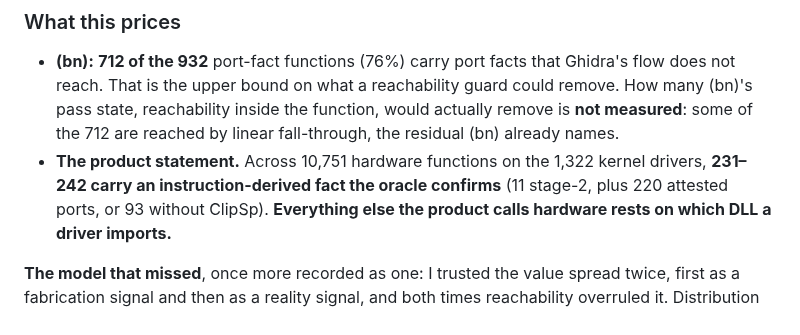
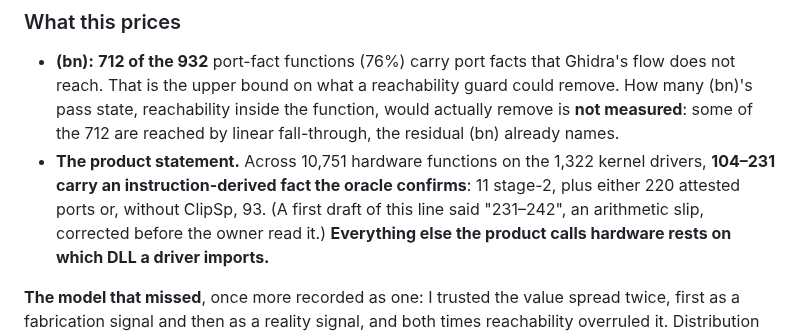
Before and after one commit to jeweledtech/bare-metal-forth, a Markdown page: docs/evidence/measure-port-attestation-prereg-2026-09-24.md, the part around the change. GitHub-like rendering.

Commit message:
evidence: attestation outcome arithmetic corrected (104-231 confirmed facts); zero-fact doc narrowed to 97.85-99.03%

```diff
--- a/docs/evidence/measure-port-attestation-prereg-2026-09-24.md
+++ b/docs/evidence/measure-port-attestation-prereg-2026-09-24.md
@@ -120,8 +120,8 @@ ntoskrnl), which may well be genuine port I/O. That is not established here.
   the 712 are reached by linear fall-through, the residual (bn) already
   names.
 - **The product statement.** Across 10,751 hardware functions on the 1,322
-  kernel drivers, **231–242 carry an instruction-derived fact the oracle
-  confirms** (11 stage-2, plus 220 attested ports, or 93 without ClipSp).
+  kernel drivers, **104–231 carry an instruction-derived fact the oracle
+  confirms**: 11 stage-2, plus either 220 attested ports or, without ClipSp, 93. (A first draft of this line said "231–242", an arithmetic slip, corrected before the owner read it.)
   **Everything else the product calls hardware rests on which DLL a driver
   imports.**
 
```
Also changed, not shown: docs/evidence/measure-zero-fact-corpus-prereg-2026-09-24.md (+6 -0 lines).
